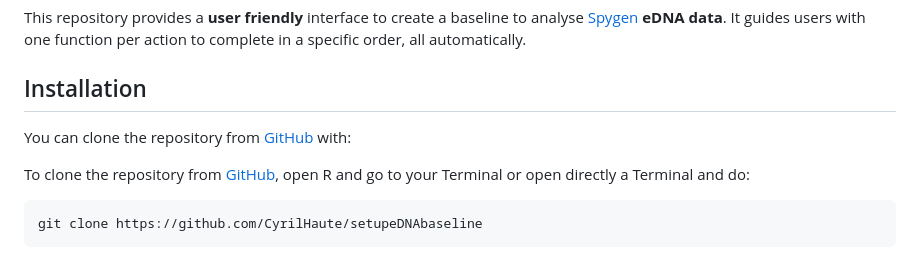
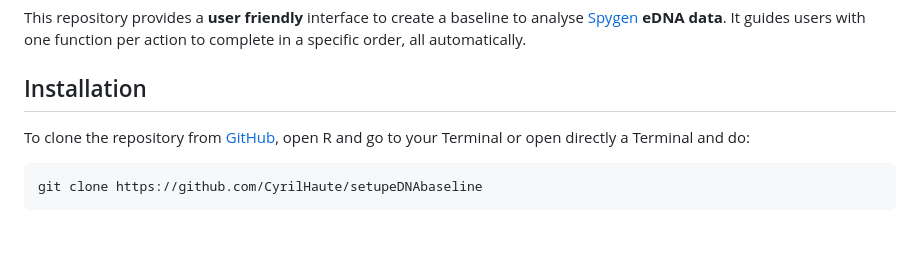
Before and after one commit to CyrilHaute/setupeDNAbaseline, a Markdown page: README.md, the part around the change. GitHub-like rendering; blank space fills up the shorter version.

Commit message:
New README

```diff
--- a/README.md
+++ b/README.md
@@ -7,8 +7,6 @@ It guides users with one function per action to complete in a specific
 order, all automatically.
 
 ## Installation
-
-You can clone the repository from [GitHub](https://github.com/) with:
 
 To clone the repository from [GitHub](https://github.com/), open R and go to your Terminal or open directly a Terminal and do:
 
```
